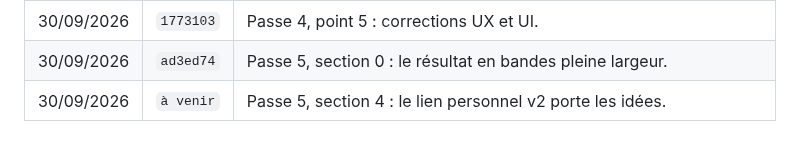
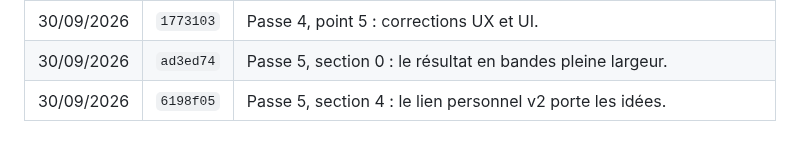
Before and after one commit to arnaudprz/etat-des-lieux, a Markdown page: README.md, the part around the change. Drawn GitHub-style.

Commit message:
Journal : numéro du commit de la section 4
Co-Authored-By: Claude Opus 5 (1M context) <noreply@anthropic.com>

```diff
--- a/README.md
+++ b/README.md
@@ -131,4 +131,4 @@ chacune, et régénère `docs/assets/js/illustrations.js`.
 | 30/09/2026 | `196d587` | Passe 4, point 4 : données, backend et tableau de bord. |
 | 30/09/2026 | `1773103` | Passe 4, point 5 : corrections UX et UI. |
 | 30/09/2026 | `ad3ed74` | Passe 5, section 0 : le résultat en bandes pleine largeur. |
-| 30/09/2026 | `à venir` | Passe 5, section 4 : le lien personnel v2 porte les idées. |
+| 30/09/2026 | `6198f05` | Passe 5, section 4 : le lien personnel v2 porte les idées. |
```
